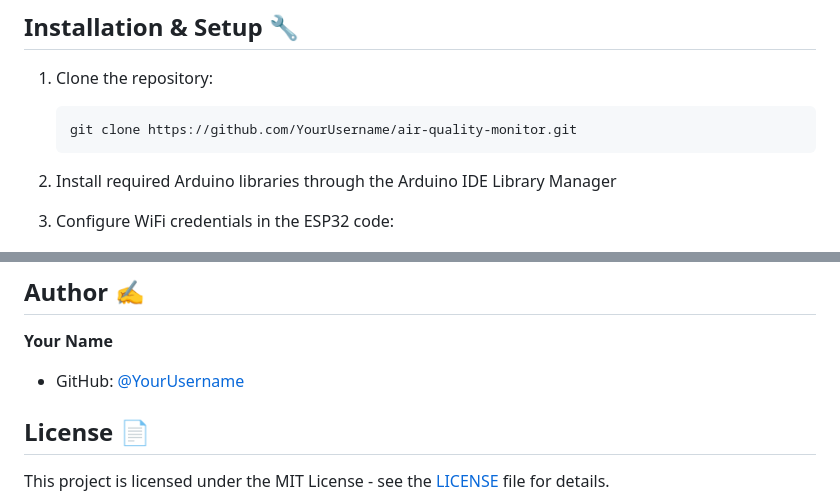
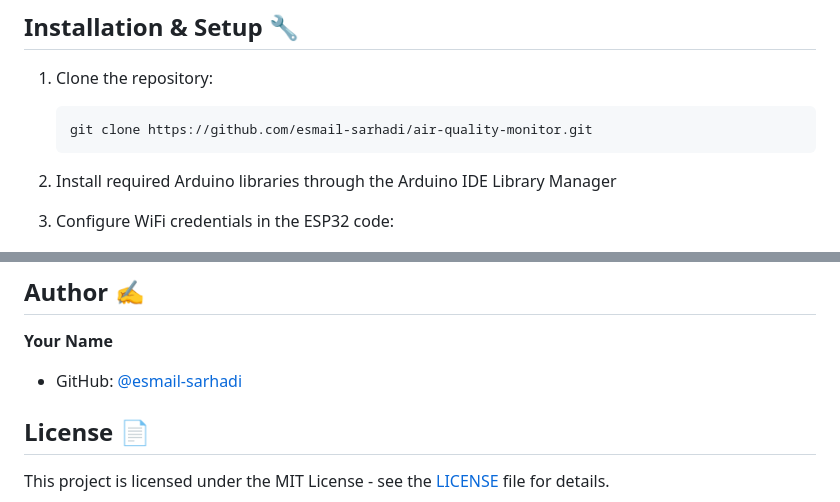
Before and after one commit to Esmail-sarhadi/Air-Quality-Monitoring-System, a Markdown page: README.md, 2 parts joined by grey strips. Drawn GitHub-style.

````diff
--- a/README.md
+++ b/README.md
@@ -61,7 +61,7 @@ MQ7_PIN    -> GPIO35 (CO Sensor)
 
 1. Clone the repository:
    ```bash
-   git clone https://github.com/YourUsername/air-quality-monitor.git
+   git clone https://github.com/esmail-sarhadi/air-quality-monitor.git
    ```
 
 2. Install required Arduino libraries through the Arduino IDE Library Manager
@@ -121,7 +121,7 @@ Contributions are welcome! Please feel free to submit a Pull Request.
 ## Author ✍️
 
 **Your Name**
-- GitHub: [@YourUsername](https://github.com/YourUsername)
+- GitHub: [@esmail-sarhadi](https://github.com/esmail-sarhadi)
 
 ## License 📄
 
````
